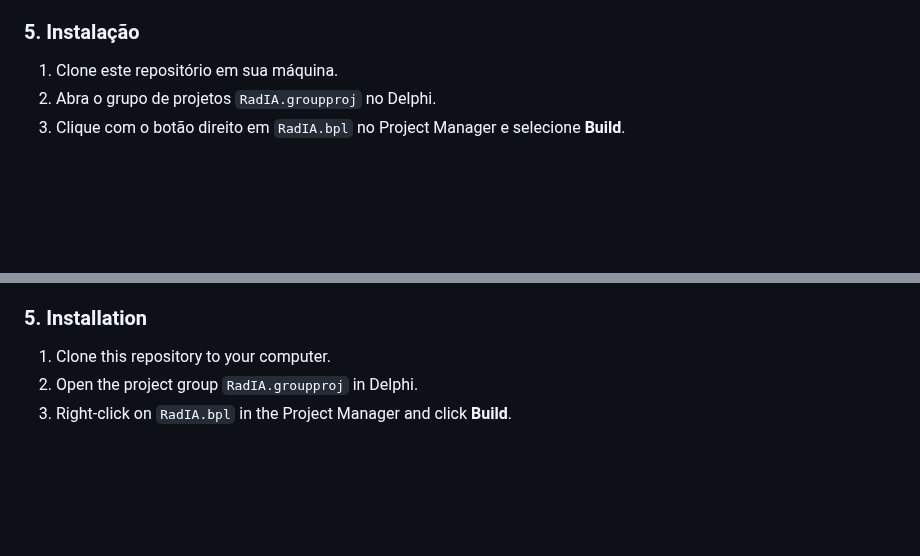
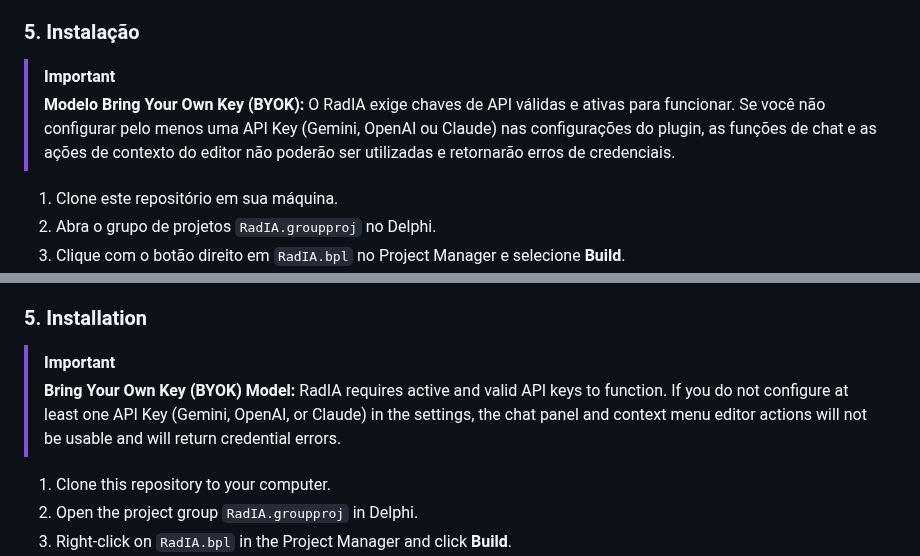
Before and after one commit to onyxadm/RadIA-Plugin, a Markdown page: README.md, 2 parts joined by grey strips. Drawn GitHub-style; blank space fills up the shorter version.

Commit message:
docs: Add BYOK model alerts in installation sections of README.md

```diff
--- a/README.md
+++ b/README.md
@@ -37,6 +37,10 @@ A interface utiliza uma arquitetura híbrida:
 *   **API Keys:** Chaves de desenvolvedor ativas obtidas em seus respectivos consoles: [Google AI Studio](https://aistudio.google.com/) (Gemini), [OpenAI Platform](https://platform.openai.com/) (ChatGPT) e [Anthropic Console](https://console.anthropic.com/) (Claude).
 
 ### 5. Instalação
+
+> [!IMPORTANT]
+> **Modelo Bring Your Own Key (BYOK):** O RadIA exige chaves de API válidas e ativas para funcionar. Se você não configurar pelo menos uma API Key (Gemini, OpenAI ou Claude) nas configurações do plugin, as funções de chat e as ações de contexto do editor não poderão ser utilizadas e retornarão erros de credenciais.
+
 1.  Clone este repositório em sua máquina.
 2.  Abra o grupo de projetos `RadIA.groupproj` no Delphi.
 3.  Clique com o botão direito em `RadIA.bpl` no Project Manager e selecione **Build**.
@@ -112,6 +116,10 @@ The user interface uses a hybrid architecture:
 *   **API Keys:** Active developer keys obtained from their respective consoles: [Google AI Studio](https://aistudio.google.com/) (Gemini), [OpenAI Platform](https://platform.openai.com/) (ChatGPT), and [Anthropic Console](https://console.anthropic.com/) (Claude).
 
 ### 5. Installation
+
+> [!IMPORTANT]
+> **Bring Your Own Key (BYOK) Model:** RadIA requires active and valid API keys to function. If you do not configure at least one API Key (Gemini, OpenAI, or Claude) in the settings, the chat panel and context menu editor actions will not be usable and will return credential errors.
+
 1.  Clone this repository to your computer.
 2.  Open the project group `RadIA.groupproj` in Delphi.
 3.  Right-click on `RadIA.bpl` in the Project Manager and click **Build**.
```
